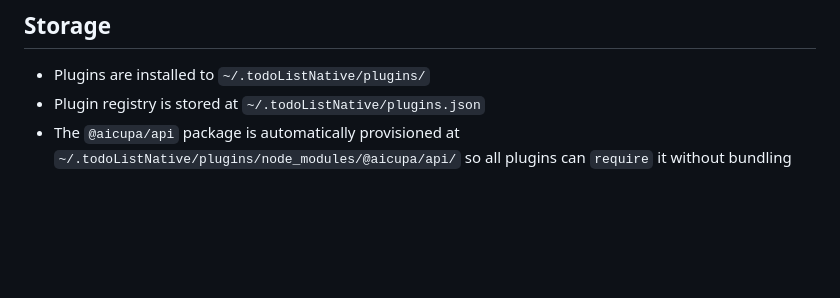
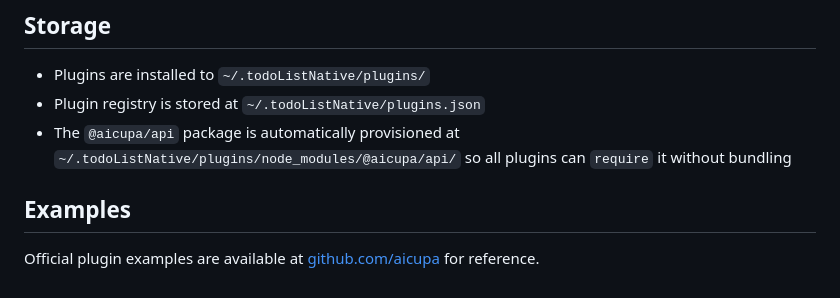
Before and after one commit to Saber2pr/todolist-pro, a Markdown page: Usage/Plugin.md, the part around the change. GitHub-like rendering; blank space fills up the shorter version.

Commit message:
chore: update

```diff
--- a/Usage/Plugin.md
+++ b/Usage/Plugin.md
@@ -343,3 +343,7 @@ Plugins published to npm with the `@aicupa/plugin-` prefix can be searched and i
 - Plugins are installed to `~/.todoListNative/plugins/`
 - Plugin registry is stored at `~/.todoListNative/plugins.json`
 - The `@aicupa/api` package is automatically provisioned at `~/.todoListNative/plugins/node_modules/@aicupa/api/` so all plugins can `require` it without bundling
+
+## Examples
+
+Official plugin examples are available at [github.com/aicupa](https://github.com/aicupa) for reference.
```
